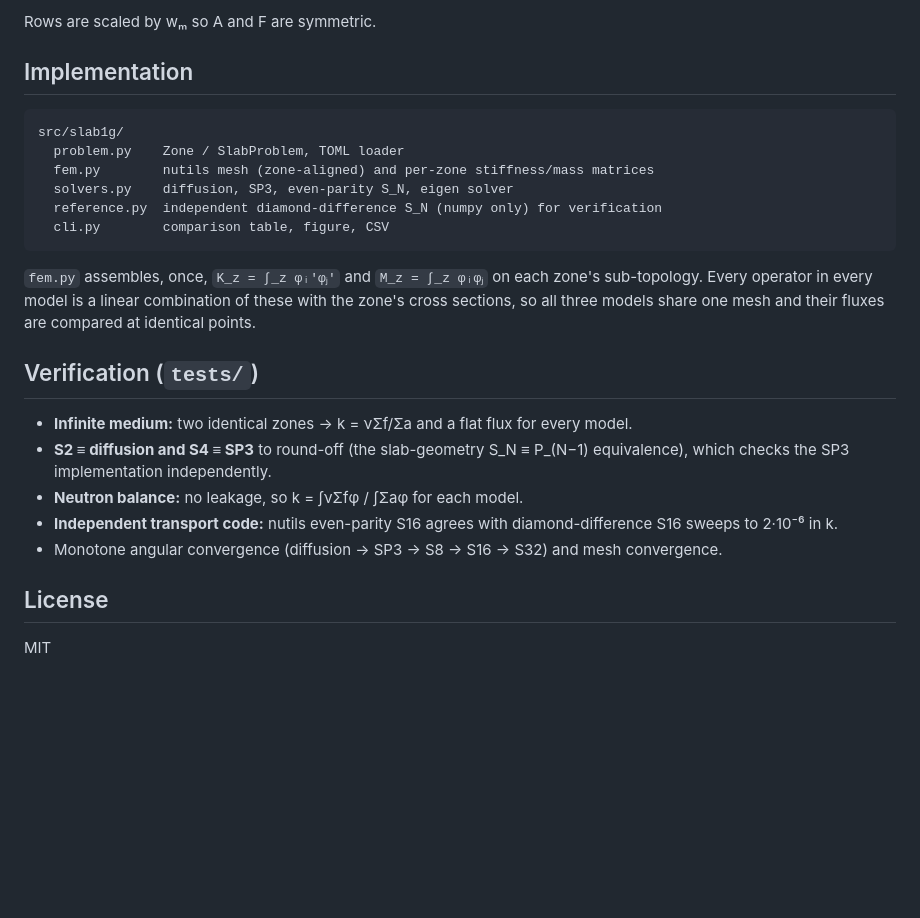
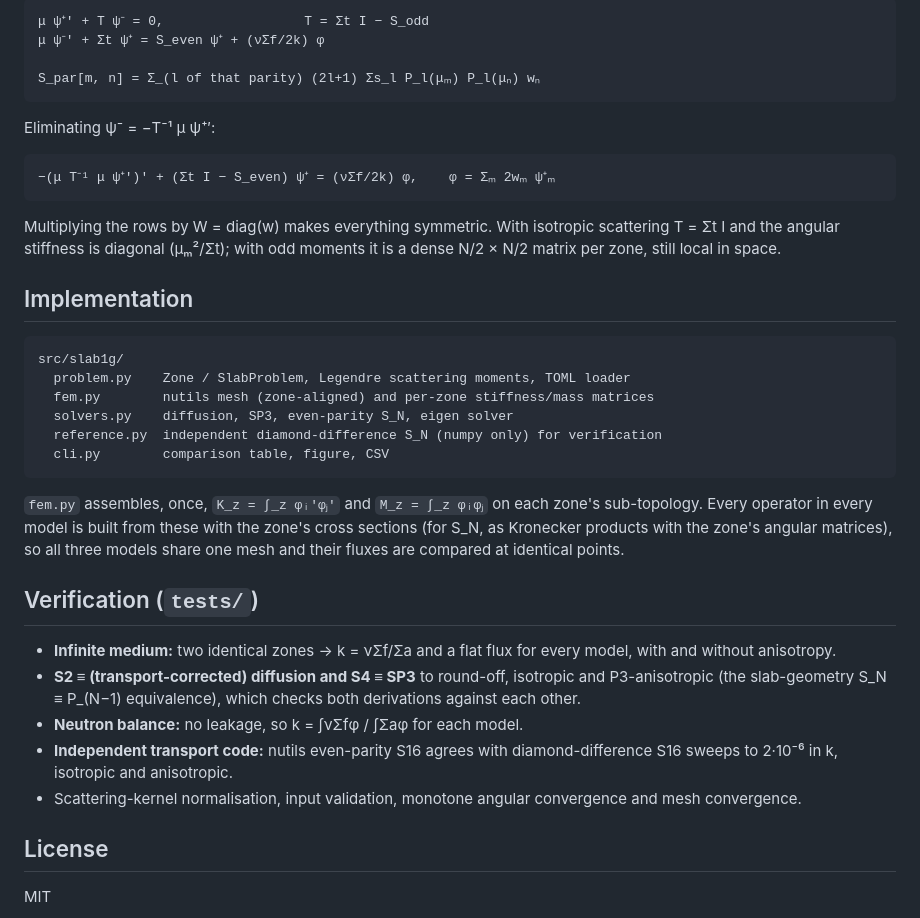
Before and after one commit to alcfb/slab1g, a Markdown page: README.md, the part around one of its changes. Rendered like a GitHub page; blank space fills up the shorter version.

````diff
--- a/README.md
+++ b/README.md
@@ -110,11 +142,22 @@ also natural for a continuous FE basis.
 
-Rows are scaled by wₘ so A and F are symmetric.
+    μ ψ⁺′ + T ψ⁻ = 0,                  T = Σt I − S_odd
+    μ ψ⁻′ + Σt ψ⁺ = S_even ψ⁺ + (νΣf/2k) φ
+
+    S_par[m, n] = Σ_(l of that parity) (2l+1) Σs_l P_l(μₘ) P_l(μₙ) wₙ
+
+Eliminating ψ⁻ = −T⁻¹ μ ψ⁺′:
+
+    −(μ T⁻¹ μ ψ⁺′)′ + (Σt I − S_even) ψ⁺ = (νΣf/2k) φ,    φ = Σₘ 2wₘ ψ⁺ₘ
+
+Multiplying the rows by W = diag(w) makes everything symmetric. With isotropic
+scattering T = Σt I and the angular stiffness is diagonal (μₘ²/Σt); with odd
+moments it is a dense N/2 × N/2 matrix per zone, still local in space.
 
 ## Implementation
 
 ```
 src/slab1g/
-  problem.py    Zone / SlabProblem, TOML loader
+  problem.py    Zone / SlabProblem, Legendre scattering moments, TOML loader
   fem.py        nutils mesh (zone-aligned) and per-zone stiffness/mass matrices
   solvers.py    diffusion, SP3, even-parity S_N, eigen solver
   reference.py  independent diamond-difference S_N (numpy only) for verification
@@ -122,17 +165,18 @@ src/slab1g/
 ```
 
 `fem.py` assembles, once, `K_z = ∫_z φᵢ′φⱼ′` and `M_z = ∫_z φᵢφⱼ` on each zone's
-sub-topology. Every operator in every model is a linear combination of these
-with the zone's cross sections, so all three models share one mesh and their
-fluxes are compared at identical points.
+sub-topology. Every operator in every model is built from these with the zone's
+cross sections (for S_N, as Kronecker products with the zone's angular
+matrices), so all three models share one mesh and their fluxes are compared at
+identical points.
 
 ## Verification (`tests/`)
 
-- **Infinite medium:** two identical zones → k = νΣf/Σa and a flat flux for every model.
-- **S2 ≡ diffusion and S4 ≡ SP3** to round-off (the slab-geometry S_N ≡ P_(N−1) equivalence), which checks the SP3 implementation independently.
+- **Infinite medium:** two identical zones → k = νΣf/Σa and a flat flux for every model, with and without anisotropy.
+- **S2 ≡ (transport-corrected) diffusion and S4 ≡ SP3** to round-off, isotropic and P3-anisotropic (the slab-geometry S_N ≡ P_(N−1) equivalence), which checks both derivations against each other.
 - **Neutron balance:** no leakage, so k = ∫νΣfφ / ∫Σaφ for each model.
-- **Independent transport code:** nutils even-parity S16 agrees with diamond-difference S16 sweeps to 2·10⁻⁶ in k.
-- Monotone angular convergence (diffusion → SP3 → S8 → S16 → S32) and mesh convergence.
+- **Independent transport code:** nutils even-parity S16 agrees with diamond-difference S16 sweeps to 2·10⁻⁶ in k, isotropic and anisotropic.
+- Scattering-kernel normalisation, input validation, monotone angular convergence and mesh convergence.
 
 ## License
 
````
Also changed, not shown: other parts of README.md (+80 -48 lines), docs/img/anisotropic_cell.png (added), 8 other files.
